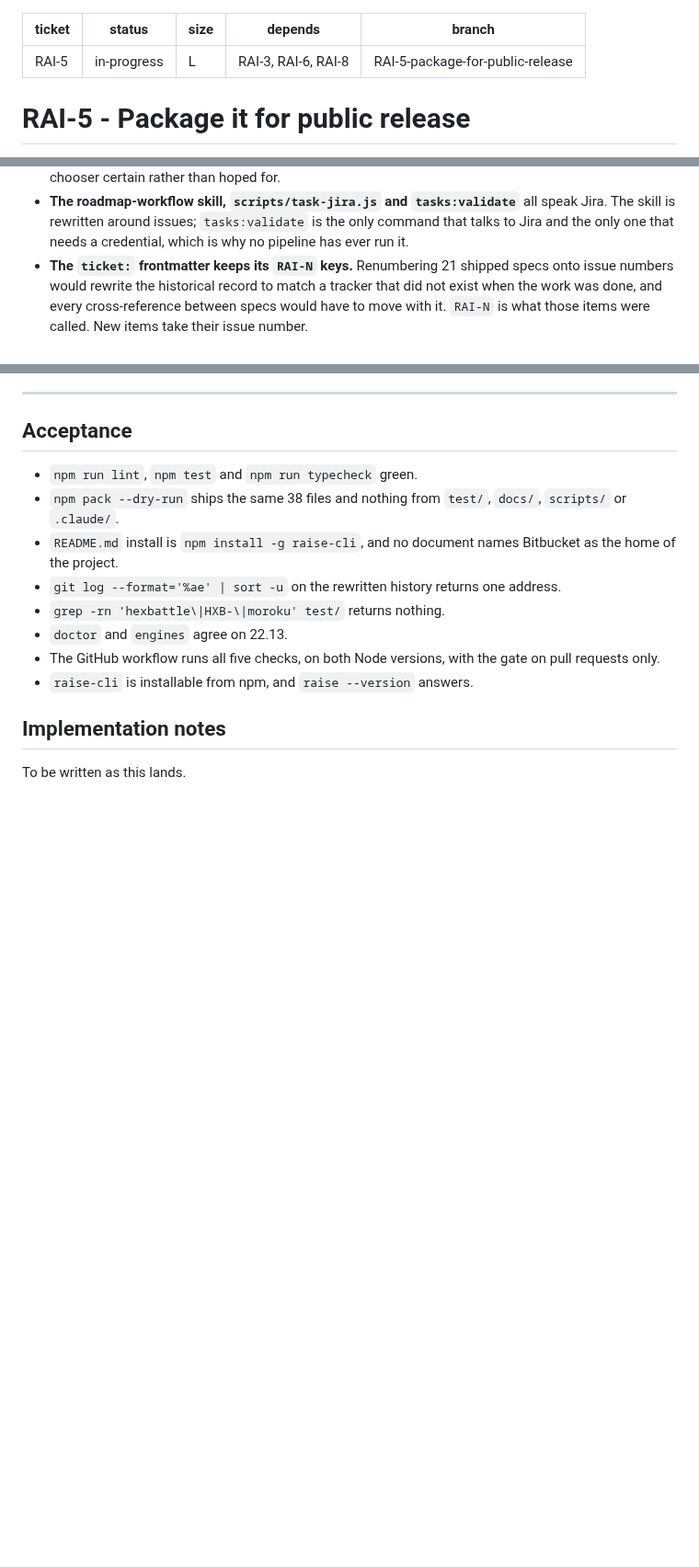
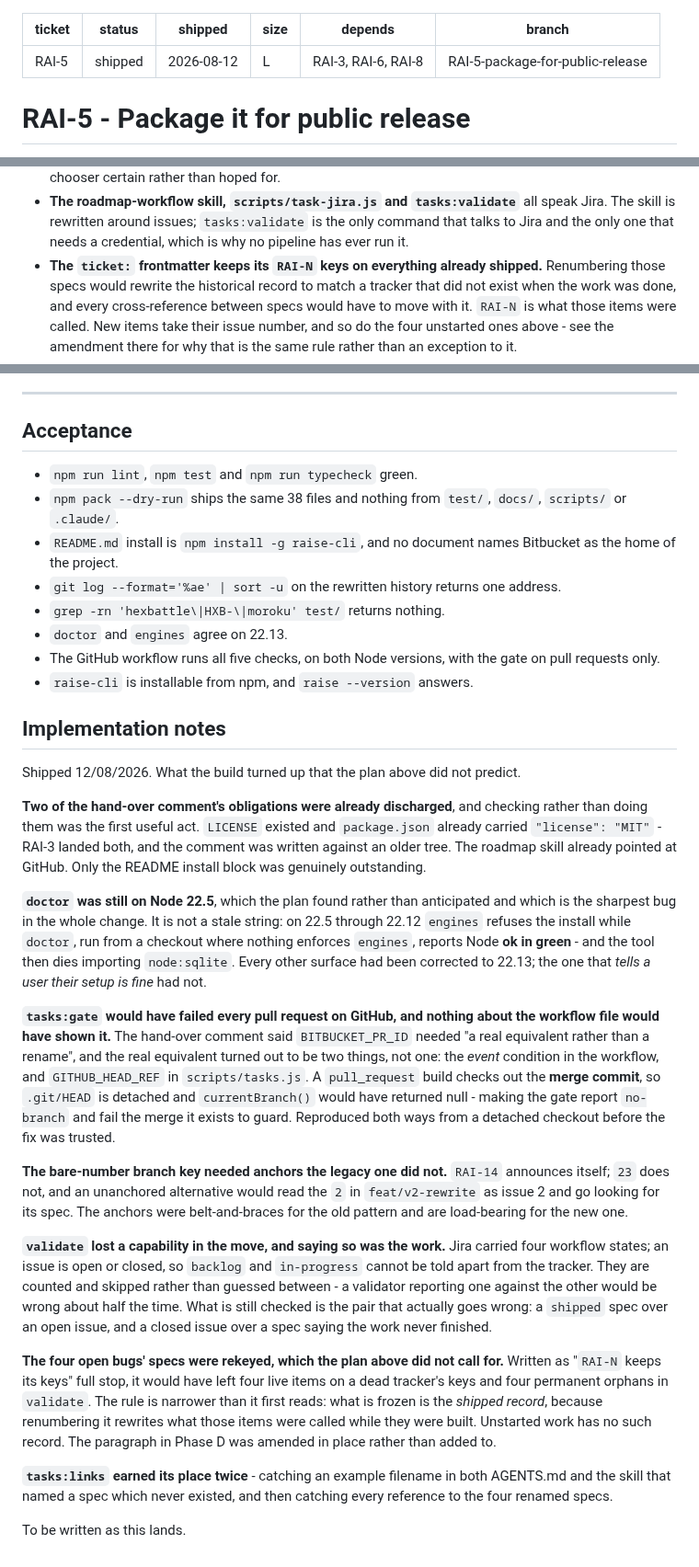
Before and after one commit to mattwwatson/raise, a Markdown page: docs/tasks/RAI-5-package-for-public-release.md, 3 parts joined by grey strips. Shown at 92% size. Drawn GitHub-style; blank space fills up the shorter version.

Commit message:
RAI-5: mark shipped, and record what the build found that the plan did not

```diff
--- a/docs/tasks/RAI-5-package-for-public-release.md
+++ b/docs/tasks/RAI-5-package-for-public-release.md
@@ -1,6 +1,7 @@
 ---
 ticket: RAI-5
-status: in-progress
+status: shipped
+shipped: 2026-08-12
 size: L
 depends: RAI-3, RAI-6, RAI-8
 branch: RAI-5-package-for-public-release
@@ -220,10 +221,12 @@ Consequences, in the order they have to be resolved:
 - **The roadmap-workflow skill, `scripts/task-jira.js` and `tasks:validate`** all speak Jira.
   The skill is rewritten around issues; `tasks:validate` is the only command that talks to Jira
   and the only one that needs a credential, which is why no pipeline has ever run it.
-- **The `ticket:` frontmatter keeps its `RAI-N` keys.** Renumbering 21 shipped specs onto issue
-  numbers would rewrite the historical record to match a tracker that did not exist when the
-  work was done, and every cross-reference between specs would have to move with it. `RAI-N` is
-  what those items were called. New items take their issue number.
+- **The `ticket:` frontmatter keeps its `RAI-N` keys on everything already shipped.**
+  Renumbering those specs would rewrite the historical record to match a tracker that did not
+  exist when the work was done, and every cross-reference between specs would have to move with
+  it. `RAI-N` is what those items were called. New items take their issue number, and so do the
+  four unstarted ones above - see the amendment there for why that is the same rule rather than
+  an exception to it.
 
 ---
 
@@ -243,4 +246,50 @@ Consequences, in the order they have to be resolved:
 
 ## Implementation notes
 
+Shipped 12/08/2026. What the build turned up that the plan above did not predict.
+
+**Two of the hand-over comment's obligations were already discharged**, and checking rather
+than doing them was the first useful act. `LICENSE` existed and `package.json` already carried
+`"license": "MIT"` - RAI-3 landed both, and the comment was written against an older tree. The
+roadmap skill already pointed at GitHub. Only the README install block was genuinely
+outstanding.
+
+**`doctor` was still on Node 22.5**, which the plan found rather than anticipated and which is
+the sharpest bug in the whole change. It is not a stale string: on 22.5 through 22.12 `engines`
+refuses the install while `doctor`, run from a checkout where nothing enforces `engines`,
+reports Node **ok in green** - and the tool then dies importing `node:sqlite`. Every other
+surface had been corrected to 22.13; the one that *tells a user their setup is fine* had not.
+
+**`tasks:gate` would have failed every pull request on GitHub, and nothing about the workflow
+file would have shown it.** The hand-over comment said `BITBUCKET_PR_ID` needed "a real
+equivalent rather than a rename", and the real equivalent turned out to be two things, not one:
+the *event* condition in the workflow, and `GITHUB_HEAD_REF` in `scripts/tasks.js`. A
+`pull_request` build checks out the **merge commit**, so `.git/HEAD` is detached and
+`currentBranch()` would have returned null - making the gate report `no-branch` and fail the
+merge it exists to guard. Reproduced both ways from a detached checkout before the fix was
+trusted.
+
+**The bare-number branch key needed anchors the legacy one did not.** `RAI-14` announces
+itself; `23` does not, and an unanchored alternative would read the `2` in `feat/v2-rewrite` as
+issue 2 and go looking for its spec. The anchors were belt-and-braces for the old pattern and
+are load-bearing for the new one.
+
+**`validate` lost a capability in the move, and saying so was the work.** Jira carried four
+workflow states; an issue is open or closed, so `backlog` and `in-progress` cannot be told
+apart from the tracker. They are counted and skipped rather than guessed between - a validator
+reporting one against the other would be wrong about half the time. What is still checked is
+the pair that actually goes wrong: a `shipped` spec over an open issue, and a closed issue over
+a spec saying the work never finished.
+
+**The four open bugs' specs were rekeyed, which the plan above did not call for.** Written as
+"`RAI-N` keeps its keys" full stop, it would have left four live items on a dead tracker's keys
+and four permanent orphans in `validate`. The rule is narrower than it first reads: what is
+frozen is the *shipped record*, because renumbering it rewrites what those items were called
+while they were built. Unstarted work has no such record. The paragraph in Phase D was amended
+in place rather than added to.
+
+**`tasks:links` earned its place twice** - catching an example filename in both AGENTS.md and
+the skill that named a spec which never existed, and then catching every reference to the four
+renamed specs.
+
 To be written as this lands.
```
